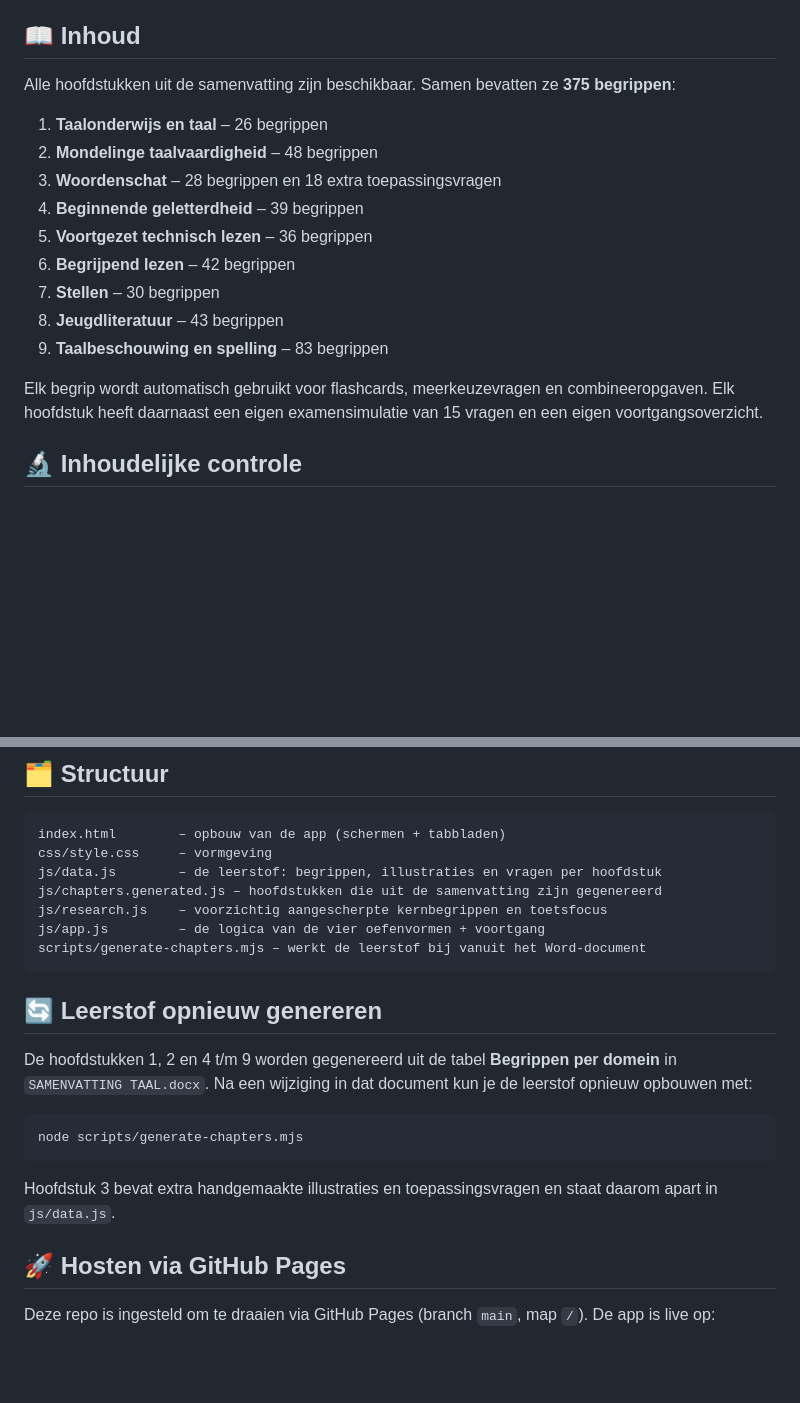
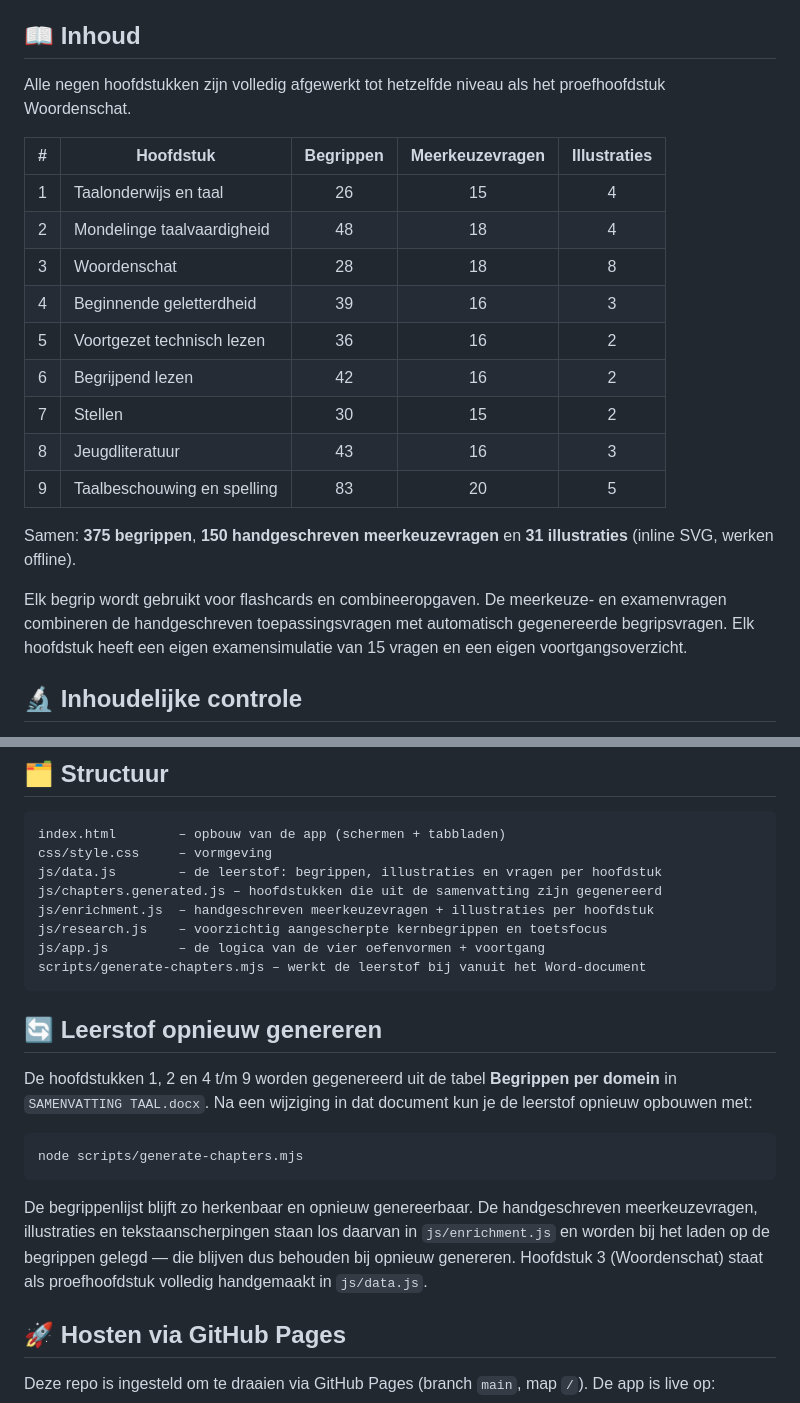
Before and after one commit to bartdevries43-arch/lkt-taal-oefenapp, a Markdown page: README.md, 2 parts joined by grey strips. Rendered like a GitHub page; blank space fills up the shorter version.

Commit message:
README: overzicht van afgemaakte hoofdstukken + enrichment-laag
Co-Authored-By: Claude Opus 4.8 <noreply@anthropic.com>

````diff
--- a/README.md
+++ b/README.md
@@ -15,19 +15,23 @@ De app draait volledig in de browser (HTML/CSS/JavaScript, geen server nodig) en
 
 ## 📖 Inhoud
 
-Alle hoofdstukken uit de samenvatting zijn beschikbaar. Samen bevatten ze **375 begrippen**:
+Alle negen hoofdstukken zijn volledig afgewerkt tot hetzelfde niveau als het proefhoofdstuk Woordenschat.
 
-1. **Taalonderwijs en taal** – 26 begrippen
-2. **Mondelinge taalvaardigheid** – 48 begrippen
-3. **Woordenschat** – 28 begrippen en 18 extra toepassingsvragen
-4. **Beginnende geletterdheid** – 39 begrippen
-5. **Voortgezet technisch lezen** – 36 begrippen
-6. **Begrijpend lezen** – 42 begrippen
-7. **Stellen** – 30 begrippen
-8. **Jeugdliteratuur** – 43 begrippen
-9. **Taalbeschouwing en spelling** – 83 begrippen
+| # | Hoofdstuk | Begrippen | Meerkeuzevragen | Illustraties |
+|---|-----------|:---------:|:---------------:|:------------:|
+| 1 | Taalonderwijs en taal | 26 | 15 | 4 |
+| 2 | Mondelinge taalvaardigheid | 48 | 18 | 4 |
+| 3 | Woordenschat | 28 | 18 | 8 |
+| 4 | Beginnende geletterdheid | 39 | 16 | 3 |
+| 5 | Voortgezet technisch lezen | 36 | 16 | 2 |
+| 6 | Begrijpend lezen | 42 | 16 | 2 |
+| 7 | Stellen | 30 | 15 | 2 |
+| 8 | Jeugdliteratuur | 43 | 16 | 3 |
+| 9 | Taalbeschouwing en spelling | 83 | 20 | 5 |
 
-Elk begrip wordt automatisch gebruikt voor flashcards, meerkeuzevragen en combineeropgaven. Elk hoofdstuk heeft daarnaast een eigen examensimulatie van 15 vragen en een eigen voortgangsoverzicht.
+Samen: **375 begrippen**, **150 handgeschreven meerkeuzevragen** en **31 illustraties** (inline SVG, werken offline).
+
+Elk begrip wordt gebruikt voor flashcards en combineeropgaven. De meerkeuze- en examenvragen combineren de handgeschreven toepassingsvragen met automatisch gegenereerde begripsvragen. Elk hoofdstuk heeft een eigen examensimulatie van 15 vragen en een eigen voortgangsoverzicht.
 
 ## 🔬 Inhoudelijke controle
 
@@ -48,6 +52,7 @@ index.html        – opbouw van de app (schermen + tabbladen)
 css/style.css     – vormgeving
 js/data.js        – de leerstof: begrippen, illustraties en vragen per hoofdstuk
 js/chapters.generated.js – hoofdstukken die uit de samenvatting zijn gegenereerd
+js/enrichment.js  – handgeschreven meerkeuzevragen + illustraties per hoofdstuk
 js/research.js    – voorzichtig aangescherpte kernbegrippen en toetsfocus
 js/app.js         – de logica van de vier oefenvormen + voortgang
 scripts/generate-chapters.mjs – werkt de leerstof bij vanuit het Word-document
@@ -61,7 +66,7 @@ De hoofdstukken 1, 2 en 4 t/m 9 worden gegenereerd uit de tabel **Begrippen per
 node scripts/generate-chapters.mjs
 ```
 
-Hoofdstuk 3 bevat extra handgemaakte illustraties en toepassingsvragen en staat daarom apart in `js/data.js`.
+De begrippenlijst blijft zo herkenbaar en opnieuw genereerbaar. De handgeschreven meerkeuzevragen, illustraties en tekstaanscherpingen staan los daarvan in `js/enrichment.js` en worden bij het laden op de begrippen gelegd — die blijven dus behouden bij opnieuw genereren. Hoofdstuk 3 (Woordenschat) staat als proefhoofdstuk volledig handgemaakt in `js/data.js`.
 
 ## 🚀 Hosten via GitHub Pages
 
````
